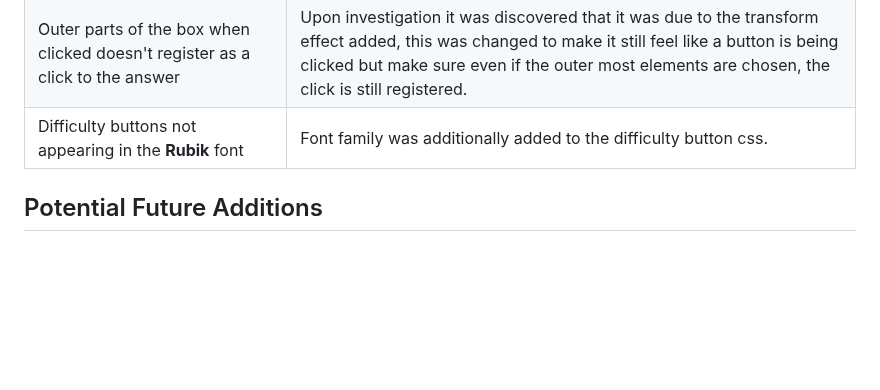
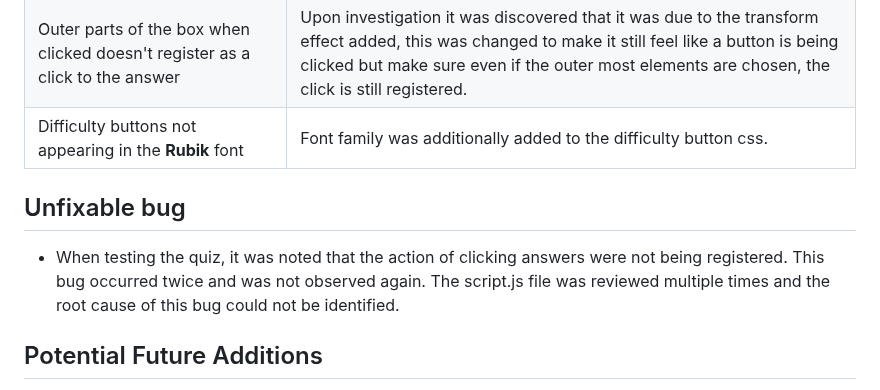
Before and after one commit to AlexAntony3/quizzically, a Markdown page: README.md, the part around the change. GitHub-like rendering; blank space fills up the shorter version.

Commit message:
feat: add unfixable bug to readme

```diff
--- a/README.md
+++ b/README.md
@@ -86,6 +86,9 @@ Three wireframes shown below are examples of what the content of the page will l
 | When testing using a mobile device, the hover colour of answers clicked remained active | Hover effects and properties were added to media query. |
 | Outer parts of the box when clicked doesn't register as a click to the answer | Upon investigation it was discovered that it was due to the transform effect added, this was changed to make it still feel like a button is being clicked but make sure even if the outer most elements are chosen, the click is still registered.  |
 | Difficulty buttons not appearing in the **Rubik** font | Font family was additionally added to the difficulty button css. |
+
+## Unfixable bug
+* When testing the quiz, it was noted that the action of clicking answers were not being registered. This bug occurred twice and was not observed again. The script.js file was reviewed multiple times and the root cause of this bug could not be identified.
 
 ## Potential Future Additions
 * With more resource and time, I would like to add a feature whereby when the incorrect answer is selected, the correct answer is also shown.
```
